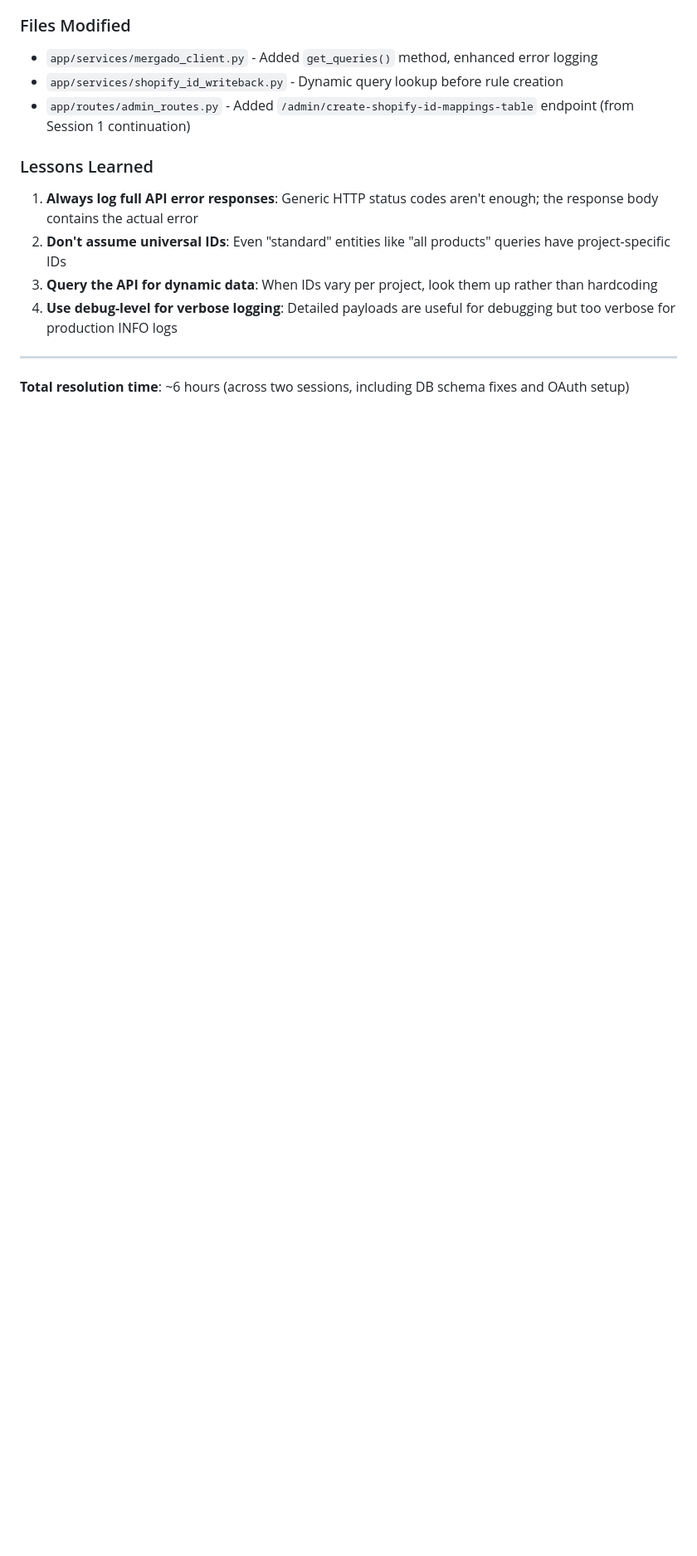
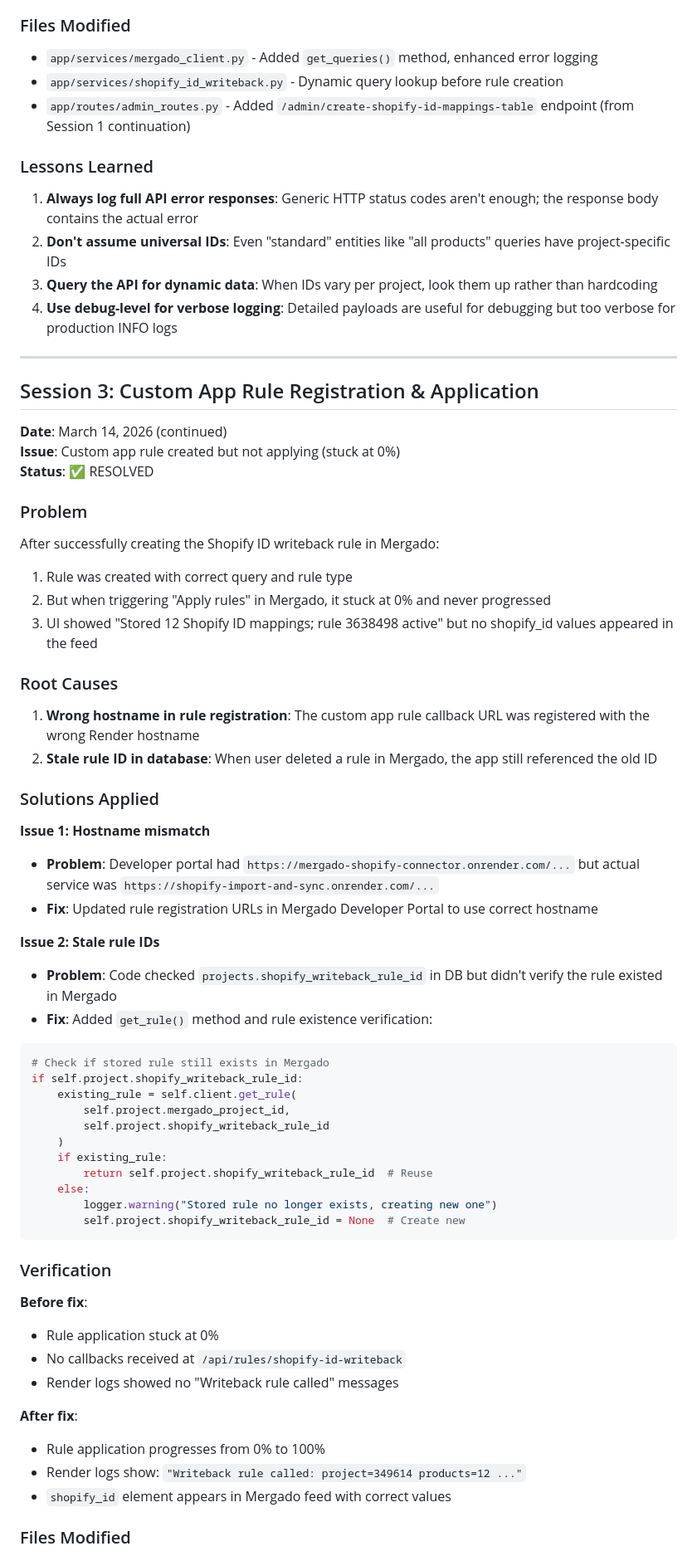
Before and after one commit to radimzhor/Shopify-import-sync, a Markdown page: DEBUG_SESSION_SUMMARY.md, the part around one of its changes. Shown at 83% size. Rendered like a GitHub page; blank space fills up the shorter version.

Commit message:
Document custom app rule registration and hostname fix
Made-with: Cursor

````diff
--- a/DEBUG_SESSION_SUMMARY.md
+++ b/DEBUG_SESSION_SUMMARY.md
@@ -213,4 +213,59 @@ rule = self.client.create_rule(
 
 ---
 
-**Total resolution time**: ~6 hours (across two sessions, including DB schema fixes and OAuth setup)
+## Session 3: Custom App Rule Registration & Application
+
+**Date**: March 14, 2026 (continued)
+**Issue**: Custom app rule created but not applying (stuck at 0%)
+**Status**: ✅ RESOLVED
+
+### Problem
+
+After successfully creating the Shopify ID writeback rule in Mergado:
+1. Rule was created with correct query and rule type
+2. But when triggering "Apply rules" in Mergado, it stuck at 0% and never progressed
+3. UI showed "Stored 12 Shopify ID mappings; rule 3638498 active" but no shopify_id values appeared in the feed
+
+### Root Causes
+
+1. **Wrong hostname in rule registration**: The custom app rule callback URL was registered with the wrong Render hostname
+2. **Stale rule ID in database**: When user deleted a rule in Mergado, the app still referenced the old ID
+
+### Solutions Applied
+
+**Issue 1: Hostname mismatch**
+- **Problem**: Developer portal had `https://mergado-shopify-connector.onrender.com/...` but actual service was `https://shopify-import-and-sync.onrender.com/...`
+- **Fix**: Updated rule registration URLs in Mergado Developer Portal to use correct hostname
+
+**Issue 2: Stale rule IDs**
+- **Problem**: Code checked `projects.shopify_writeback_rule_id` in DB but didn't verify the rule existed in Mergado
+- **Fix**: Added `get_rule()` method and rule existence verification:
+
+```python
+# Check if stored rule still exists in Mergado
+if self.project.shopify_writeback_rule_id:
+    existing_rule = self.client.get_rule(
+        self.project.mergado_project_id,
+        self.project.shopify_writeback_rule_id
+    )
+    if existing_rule:
+        return self.project.shopify_writeback_rule_id  # Reuse
+    else:
+        logger.warning("Stored rule no longer exists, creating new one")
+        self.project.shopify_writeback_rule_id = None  # Create new
+```
+
+### Verification
+
+**Before fix**:
+- Rule application stuck at 0%
+- No callbacks received at `/api/rules/shopify-id-writeback`
+- Render logs showed no "Writeback rule called" messages
+
+**After fix**:
+- Rule application progresses from 0% to 100%
+- Render logs show: `"Writeback rule called: project=349614 products=12 ..."`
+- `shopify_id` element appears in Mergado feed with correct values
+
+### Files Modified
+
````
Also changed, not shown: other parts of DEBUG_SESSION_SUMMARY.md (+13 -0 lines).
